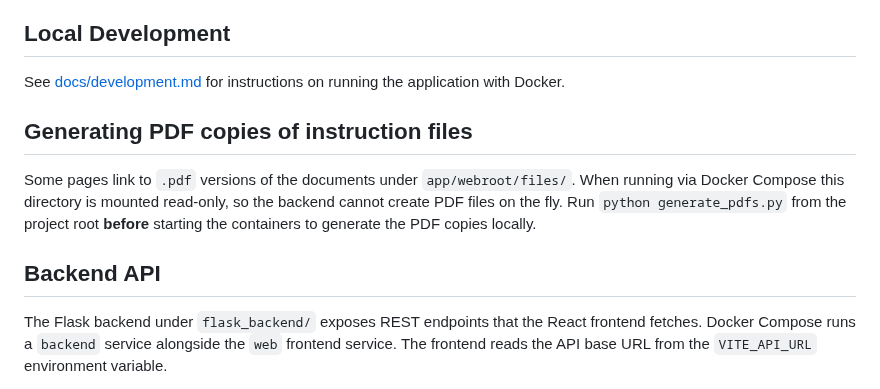
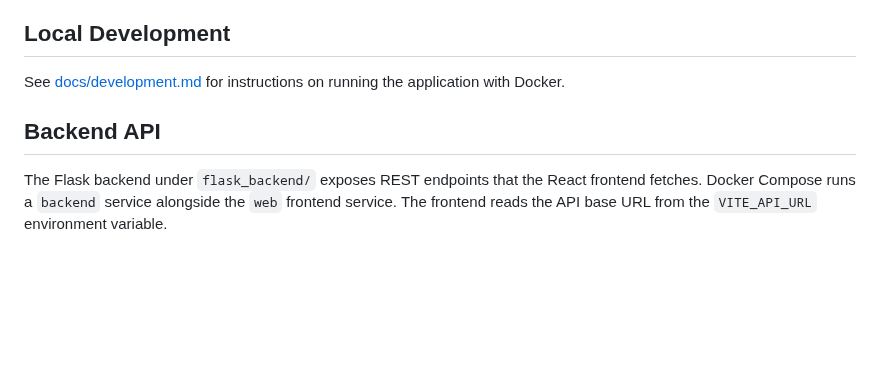
Before and after one commit to uwcirg/cnics-validation, a Markdown page: README.md, the part around the change. Drawn GitHub-style; blank space fills up the shorter version.

```diff
--- a/README.md
+++ b/README.md
@@ -59,17 +59,9 @@ Override these values in your copied `.env` file as needed.
 
 See [docs/development.md](docs/development.md) for instructions on running the application with Docker.
 
-## Generating PDF copies of instruction files
-
-Some pages link to `.pdf` versions of the documents under `app/webroot/files/`.
-When running via Docker Compose this directory is mounted read-only, so the
-backend cannot create PDF files on the fly. Run `python generate_pdfs.py` from
-the project root **before** starting the containers to generate the PDF copies
-locally.
-
-
 
 ## Backend API
+
 
 The Flask backend under `flask_backend/` exposes REST endpoints that the React frontend fetches. Docker Compose runs a `backend` service alongside the `web` frontend service. The frontend reads the API base URL from the `VITE_API_URL` environment variable.
 
```
